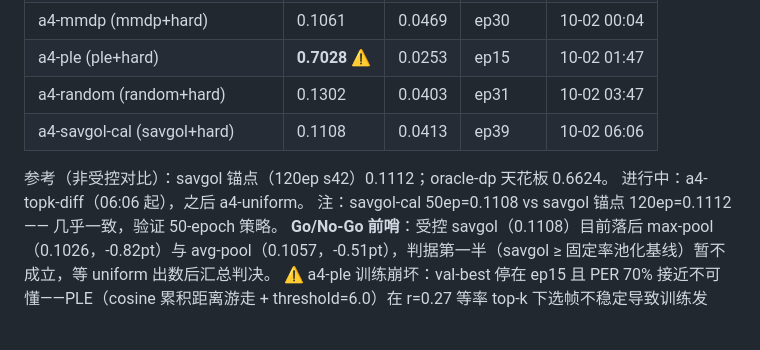
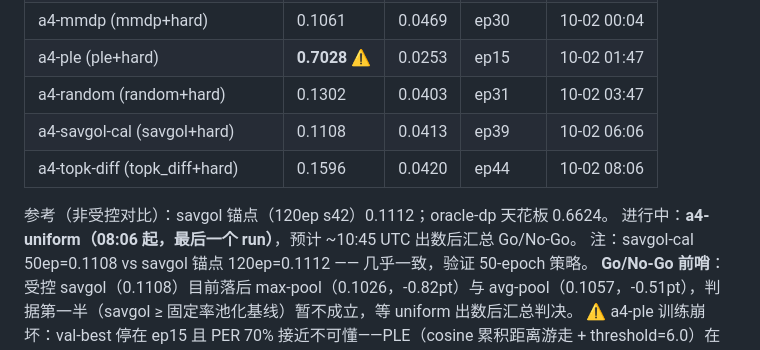
Before and after one commit to wuhandong313/conformer-rnnt-asr, a Markdown page: docs/experiment-log.md, the part around the change. Rendered like a GitHub page; blank space fills up the shorter version.

Commit message:
log: a4-topk-diff PER 0.1596; final run a4-uniform started

```diff
--- a/docs/experiment-log.md
+++ b/docs/experiment-log.md
@@ -112,9 +112,10 @@ none anchor 训练完成后复测（`analysis/out/rate_distribution_none_anchor.
 | a4-ple (ple+hard) | **0.7028** ⚠ | 0.0253 | ep15 | 10-02 01:47 |
 | a4-random (random+hard) | 0.1302 | 0.0403 | ep31 | 10-02 03:47 |
 | a4-savgol-cal (savgol+hard) | 0.1108 | 0.0413 | ep39 | 10-02 06:06 |
+| a4-topk-diff (topk_diff+hard) | 0.1596 | 0.0420 | ep44 | 10-02 08:06 |
 
 参考（非受控对比）：savgol 锚点（120ep s42）0.1112；oracle-dp 天花板 0.6624。
-进行中：a4-topk-diff（06:06 起），之后 a4-uniform。
+进行中：**a4-uniform（08:06 起，最后一个 run）**，预计 ~10:45 UTC 出数后汇总 Go/No-Go。
 注：savgol-cal 50ep=0.1108 vs savgol 锚点 120ep=0.1112 —— 几乎一致，验证 50-epoch 策略。
 **Go/No-Go 前哨**：受控 savgol（0.1108）目前落后 max-pool（0.1026，-0.82pt）与 avg-pool（0.1057，-0.51pt），判据第一半（savgol ≥ 固定率池化基线）暂不成立，等 uniform 出数后汇总判决。
 ⚠ a4-ple 训练崩坏：val-best 停在 ep15 且 PER 70% 接近不可懂——PLE（cosine 累积距离游走 + threshold=6.0）在 r=0.27 等率 top-k 下选帧不稳定导致训练发散。待 A4 出齐后分析（候选解释：PLE scores 分布与 top-k 重排序交互不良）。
```
